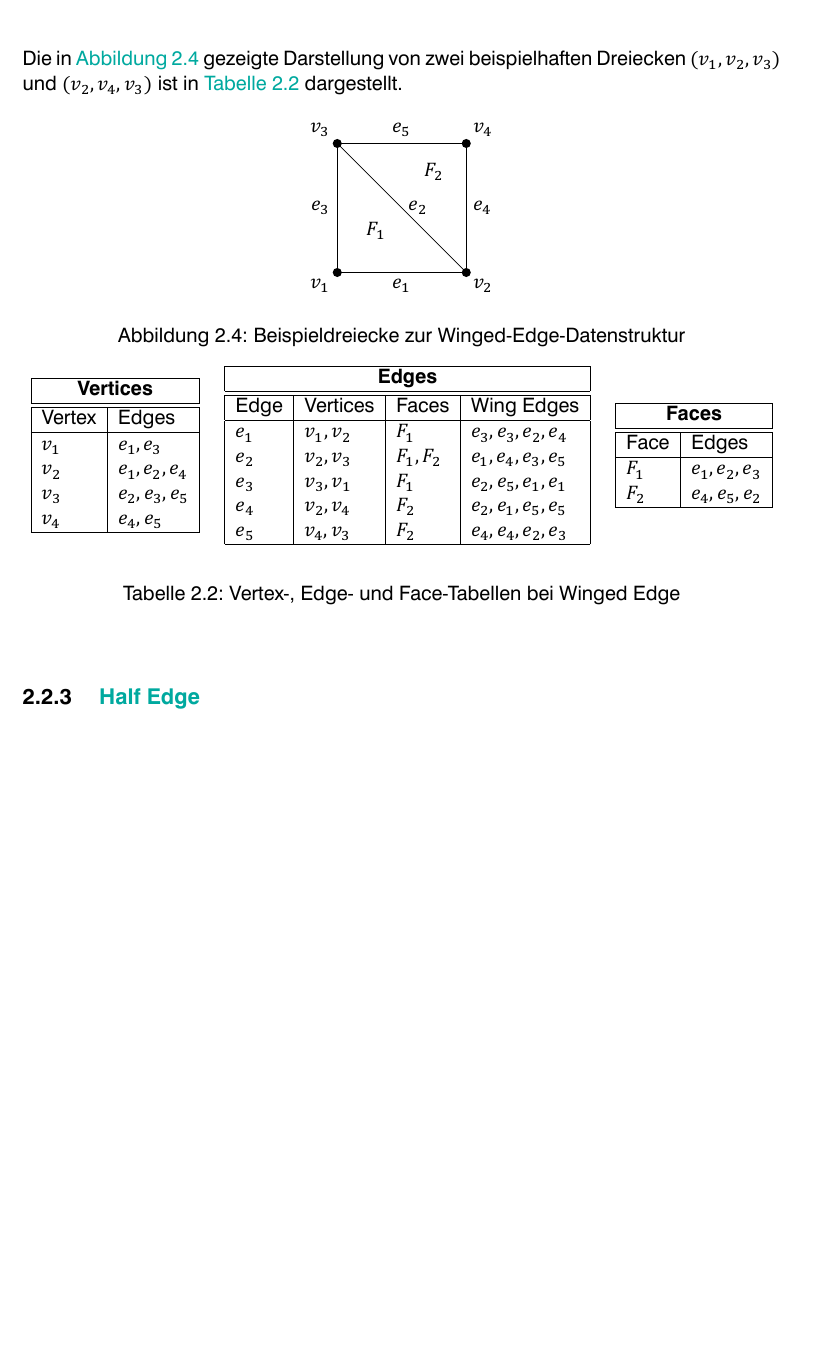
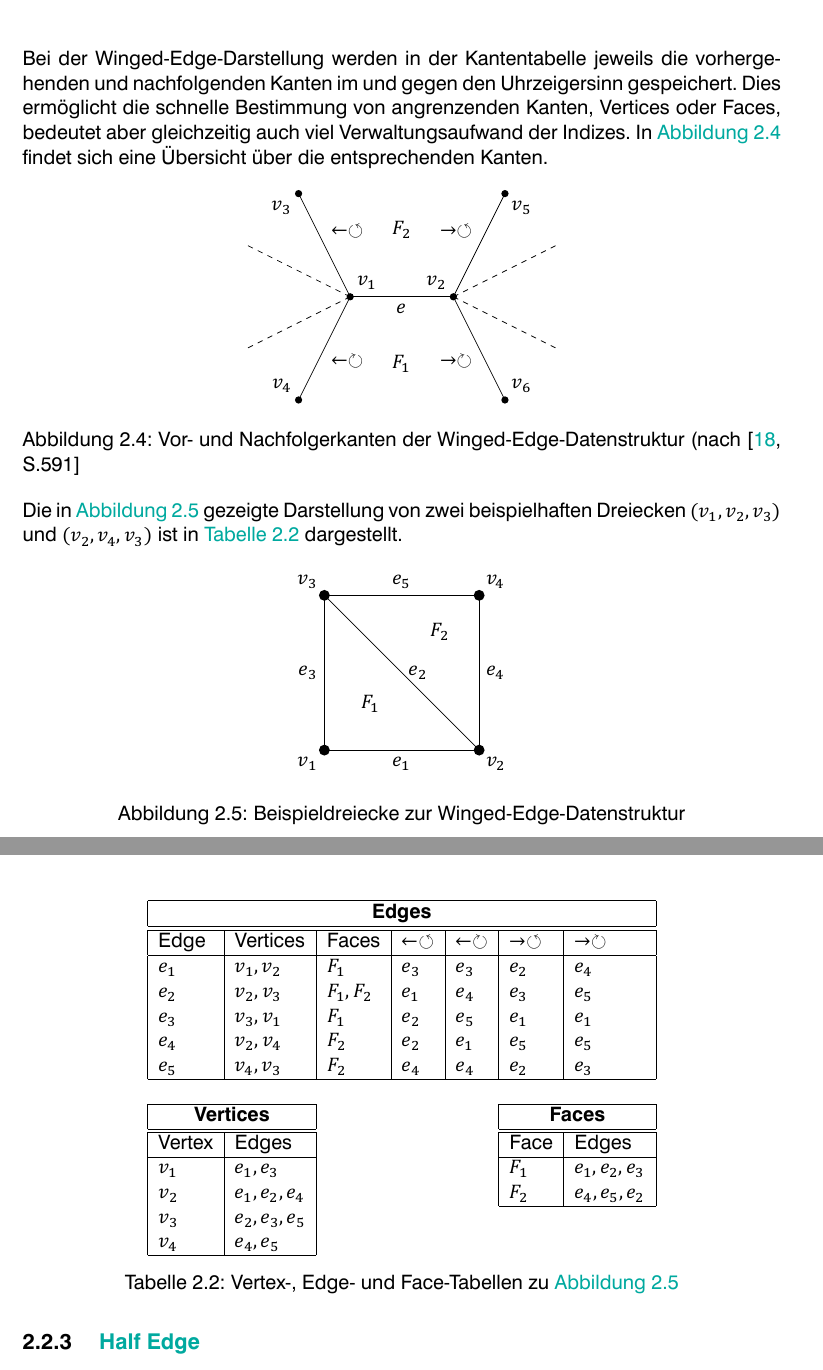
Before and after one commit to LorenzBung/bachelor-thesis, a LaTeX thesis (thesis.tex, which reads chapters/grundlagen.tex): part of page 19 of 32 before the commit and two parts of pages 19 and 20 of 33 after it, the two joined at a grey line, cut at the place of the change, the shorter picture padded with empty space. Compiled offline with XeLaTeX.

Commit message:
Rework table, add some content

```diff
--- a/chapters/grundlagen.tex
+++ b/chapters/grundlagen.tex
@@ -203,11 +203,44 @@ In der Winged-Edge-Datenstruktur \cite{baumgart1975polyhedron} werden sowohl Ver
 Diese Repräsentation ermöglicht es, die Geometrie des Meshes im Vergleich zu anderen Strukturen leichter zu verändern.
 Der Nachteil ist jedoch, dass der Speicheraufwand sehr hoch und die Datenstruktur im Vergleich zu den anderen Darstellungen sehr komplex ist.
 
-Die in \autoref{img:winged-edge-triangles} gezeigte Darstellung von zwei beispielhaften Dreiecken $(v_1, v_2, v_3)$ und $(v_2, v_4, v_3)$ ist in \autoref{tab:winged-edge-table} dargestellt.
+Bei der Winged-Edge-Darstellung werden in der Kantentabelle jeweils die vorhergehenden und nachfolgenden Kanten im und gegen den Uhrzeigersinn gespeichert. Dies ermöglicht die schnelle Bestimmung von angrenzenden Kanten, Vertices oder Faces, bedeutet aber gleichzeitig auch viel Verwaltungsaufwand der Indizes. In \autoref{fig:winged-edge-edges} findet sich eine Übersicht über die entsprechenden Kanten.
 
 \begin{figure}[ht]
 \centering
-\begin{tikzpicture}[scale=2.5]
+\begin{tikzpicture}[scale=2]
+\coordinate[label=45:$v_1$] (v_1) at (1,1);
+\coordinate[label=135:$v_2$] (v_2) at (2,1);
+\coordinate[label=-135:$v_3$] (v_3) at (0.5,2);
+\coordinate[label=135:$v_4$] (v_4) at (0.5,0);
+\coordinate[label=-45:$v_5$] (v_5) at (2.5,2);
+\coordinate[label=45:$v_6$] (v_6) at (2.5,0);
+\coordinate[label=$F_1$] (F_1) at (1.5,0.2);
+\coordinate[label=$F_2$] (F_2) at (1.5,1.5);
+\draw (v_1) to node[below]{$e$} (v_2);
+\draw (v_1) to node[above right]{$\leftarrow\circlearrowleft$} (v_3);
+\draw (v_1) to node[below right]{$\leftarrow\circlearrowright$} (v_4);
+\draw (v_2) to node[above left]{$\rightarrow\circlearrowleft$} (v_5);
+\draw (v_2) to node[below left]{$\rightarrow\circlearrowright$} (v_6);
+\draw[dashed] (v_1) to (0,1.5);
+\draw[dashed] (v_1) to (0,0.5);
+\draw[dashed] (v_2) to (3,1.5);
+\draw[dashed] (v_2) to (3,0.5);
+\fill (v_1) circle (1pt);
+\fill (v_2) circle (1pt);
+\fill (v_3) circle (1pt);
+\fill (v_4) circle (1pt);
+\fill (v_5) circle (1pt);
+\fill (v_6) circle (1pt);
+\end{tikzpicture}
+\caption{Vor- und Nachfolgerkanten der Winged-Edge-Datenstruktur (nach \cite[S.591]{baumgart1975polyhedron}}
+\label{fig:winged-edge-edges}
+\end{figure}
+
+Die in \autoref{fig:winged-edge-triangles} gezeigte Darstellung von zwei beispielhaften Dreiecken $(v_1, v_2, v_3)$ und $(v_2, v_4, v_3)$ ist in \autoref{tab:winged-edge-table} dargestellt.
+
+\begin{figure}[ht]
+\centering
+\begin{tikzpicture}[scale=3]
 \coordinate[label=-135:$v_1$] (v_1) at (0,0);
 \coordinate[label=-45:$v_2$] (v_2) at (1,0);
 \coordinate[label=135:$v_3$] (v_3) at (0,1);
@@ -225,53 +258,35 @@ Die in \autoref{img:winged-edge-triangles} gezeigte Darstellung von zwei beispie
 \fill (v_4) circle (1pt);
 \end{tikzpicture}
 \caption{Beispieldreiecke zur Winged-Edge-Datenstruktur}
-\label{img:winged-edge-triangles}
+\label{fig:winged-edge-triangles}
 \end{figure}
 
 \begin{table}[ht]
-\begin{center}
-% Vertices
-\begin{tabular}{| l | l |}
+\centering
+% Edges
+\begin{tabular}{| l | l | l | l | l | l | l |}
 \hline
-\multicolumn{2}{| c |}{\textbf{Vertices}}\\
+\multicolumn{7}{| c |}{\textbf{Edges}}\\
 \hline\hline
-Vertex & Edges\\
+Edge & Vertices & Faces & $\leftarrow \circlearrowleft$ & $\leftarrow \circlearrowright$ & $\rightarrow \circlearrowleft$ & $\rightarrow \circlearrowright$\\
 \hline
-$v_1$ & $e_1, e_3$\\
-$v_2$ & $e_1, e_2, e_4$\\
-$v_3$ & $e_2, e_3, e_5$\\
-$v_4$ & $e_4, e_5$\\
+$e_1$ & $v_1, v_2$ & $F_1$ & $e_3$ & $e_3$ & $e_2$ & $e_4$\\
+$e_2$ & $v_2, v_3$ & $F_1, F_2$ & $e_1$ & $e_4$ & $e_3$ & $e_5$\\
+$e_3$ & $v_3, v_1$ & $F_1$ & $e_2$ & $e_5$ & $e_1$ & $e_1$\\
+$e_4$ & $v_2, v_4$ & $F_2$ & $e_2$ & $e_1$ & $e_5$ & $e_5$\\
+$e_5$ & $v_4, v_3$ & $F_2$ & $e_4$ & $e_4$ & $e_2$ & $e_3$\\
 \hline
+\multicolumn{7}{}{}\\
+\cline{1-2}\cline{6-7}
+\multicolumn{2}{| c |}{\textbf{Vertices}} & \multicolumn{3}{}{} & \multicolumn{2}{| c |}{\textbf{Faces}}\\
+\cline{1-2}\cline{6-7}\noalign{\vskip\doublerulesep\vskip-\arrayrulewidth}\cline{1-2}\cline{6-7}
+Vertex & Edges & \multicolumn{3}{c|}{} & Face & Edges\\\cline{1-2}\cline{6-7}
+$v_1$ & $e_1, e_3$ & \multicolumn{3}{c|}{} & $F_1$ & $e_1, e_2, e_3$\\
+$v_2$ & $e_1, e_2, e_4$ & \multicolumn{3}{c|}{} & $F_2$ & $e_4, e_5, e_2$\\\cline{6-7}
+$v_3$ & $e_2, e_3, e_5$ & \multicolumn{5}{}{}\\
+$v_4$ & $e_4, e_5$ & \multicolumn{5}{}{}\\\cline{1-2}
 \end{tabular}
-\quad
-% Edges
-\begin{tabular}{| l | l | l | l |}
-\hline
-\multicolumn{4}{| c |}{\textbf{Edges}}\\
-\hline\hline
-Edge & Vertices & Faces & Wing Edges\\
-\hline
-$e_1$ & $v_1, v_2$ & $F_1$ & $e_3, e_3, e_2, e_4$\\
-$e_2$ & $v_2, v_3$ & $F_1, F_2$ & $e_1, e_4, e_3, e_5$\\
-$e_3$ & $v_3, v_1$ & $F_1$ & $e_2, e_5, e_1, e_1$\\
-$e_4$ & $v_2, v_4$ & $F_2$ & $e_2, e_1, e_5, e_5$\\
-$e_5$ & $v_4, v_3$ & $F_2$ & $e_4, e_4, e_2, e_3$\\
-\hline
-\end{tabular}
-\quad
-% Faces
-\begin{tabular}{| l | l |}
-\hline
-\multicolumn{2}{| c |}{\textbf{Faces}}\\
-\hline\hline
-Face & Edges\\
-\hline
-$F_1$ & $e_1, e_2, e_3$\\
-$F_2$ & $e_4, e_5, e_2$\\
-\hline
-\end{tabular}
-\end{center}
-\caption{Vertex-, Edge- und Face-Tabellen bei Winged Edge}
+\caption{Vertex-, Edge- und Face-Tabellen zu \autoref{fig:winged-edge-triangles}}
 \label{tab:winged-edge-table}
 \end{table}
 
```
Also changed, not shown: thesis.pdf.
